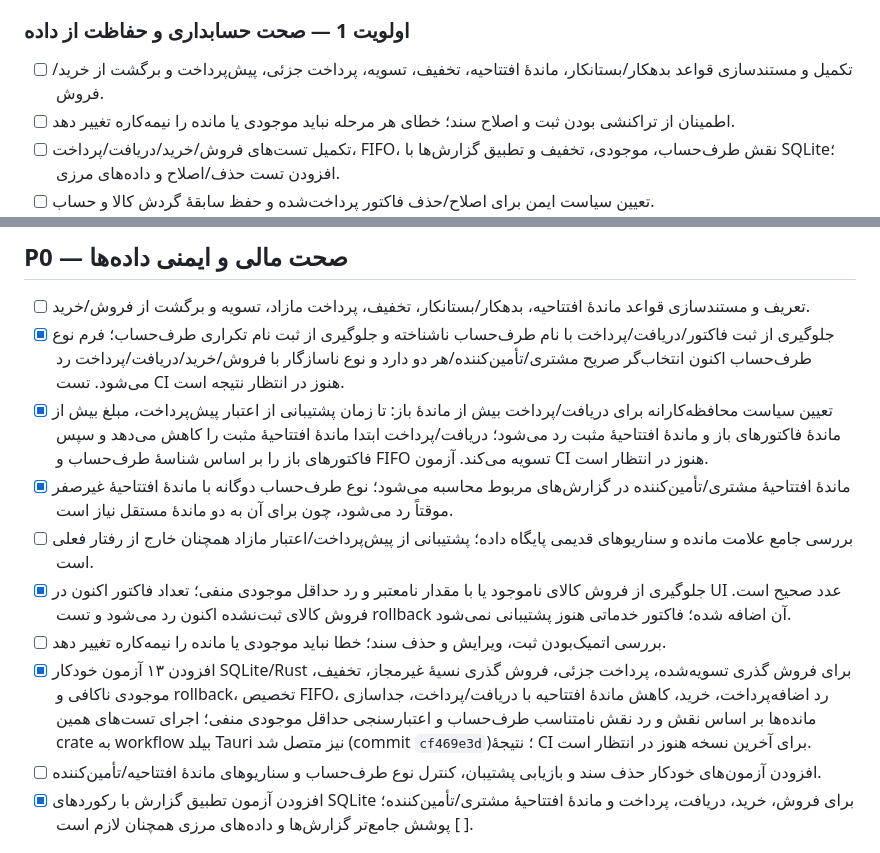
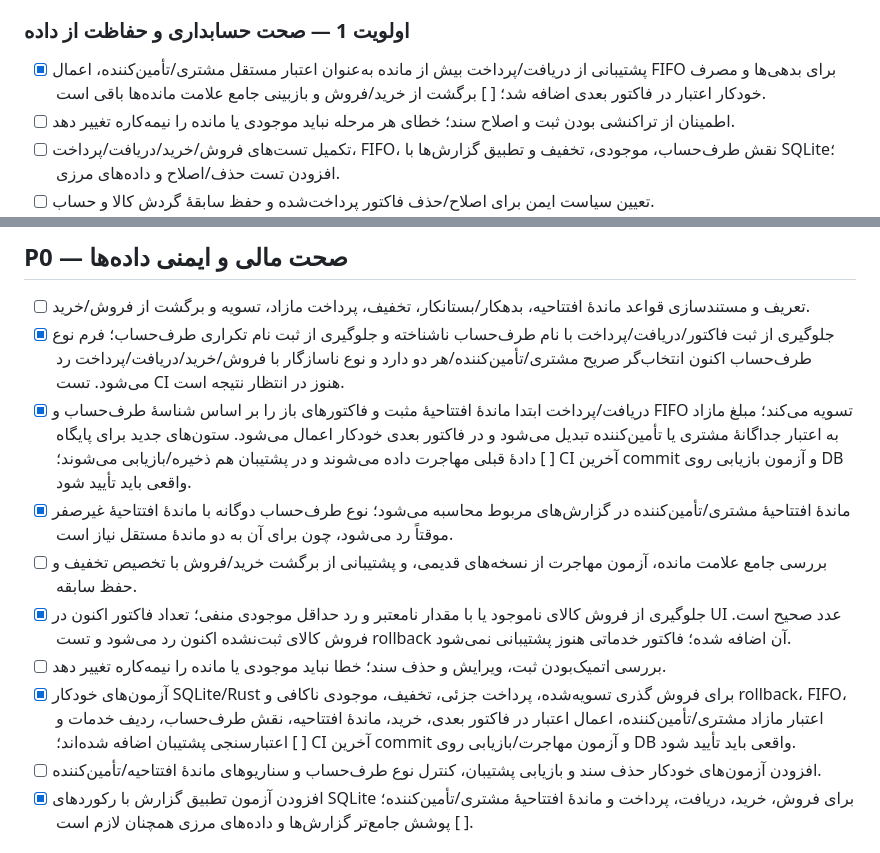
Before and after one commit to herotux/Nabz, a Markdown page: tauri-web/TODO.md, 2 parts joined by grey strips. Drawn GitHub-style.

```diff
--- a/tauri-web/TODO.md
+++ b/tauri-web/TODO.md
@@ -28,7 +28,7 @@
 - [ ] آزمون دود (smoke test): شروع برنامه، ساخت/بازخوانی داده، بستن و اجرای مجدد بدون ازدست‌رفتن اطلاعات.
 
 ### اولویت 1 — صحت حسابداری و حفاظت از داده
-- [ ] تکمیل و مستندسازی قواعد بدهکار/بستانکار، ماندهٔ افتتاحیه، تخفیف، تسویه، پرداخت جزئی، پیش‌پرداخت و برگشت از خرید/فروش.
+- [x] پشتیبانی از دریافت/پرداخت بیش از مانده به‌عنوان اعتبار مستقل مشتری/تأمین‌کننده، اعمال FIFO برای بدهی‌ها و مصرف خودکار اعتبار در فاکتور بعدی اضافه شد؛ [ ] برگشت از خرید/فروش و بازبینی جامع علامت مانده‌ها باقی است.
 - [ ] اطمینان از تراکنشی بودن ثبت و اصلاح سند؛ خطای هر مرحله نباید موجودی یا مانده را نیمه‌کاره تغییر دهد.
 - [ ] تکمیل تست‌های فروش/خرید/دریافت/پرداخت، FIFO، نقش طرف‌حساب، موجودی، تخفیف و تطبیق گزارش‌ها با SQLite؛ افزودن تست حذف/اصلاح و داده‌های مرزی.
 - [ ] تعیین سیاست ایمن برای اصلاح/حذف فاکتور پرداخت‌شده و حفظ سابقهٔ گردش کالا و حساب.
@@ -71,12 +71,12 @@
 ## P0 — صحت مالی و ایمنی داده‌ها
 - [ ] تعریف و مستندسازی قواعد ماندهٔ افتتاحیه، بدهکار/بستانکار، تخفیف، پرداخت مازاد، تسویه و برگشت از فروش/خرید.
 - [x] جلوگیری از ثبت فاکتور/دریافت/پرداخت با نام طرف‌حساب ناشناخته و جلوگیری از ثبت نام تکراری طرف‌حساب؛ فرم نوع طرف‌حساب اکنون انتخاب‌گر صریح مشتری/تأمین‌کننده/هر دو دارد و نوع ناسازگار با فروش/خرید/دریافت/پرداخت رد می‌شود. تست CI هنوز در انتظار نتیجه است.
-- [x] تعیین سیاست محافظه‌کارانه برای دریافت/پرداخت بیش از ماندهٔ باز: تا زمان پشتیبانی از اعتبار پیش‌پرداخت، مبلغ بیش از ماندهٔ فاکتورهای باز و ماندهٔ افتتاحیهٔ مثبت رد می‌شود؛ دریافت/پرداخت ابتدا ماندهٔ افتتاحیهٔ مثبت را کاهش می‌دهد و سپس فاکتورهای باز را بر اساس شناسهٔ طرف‌حساب و FIFO تسویه می‌کند. آزمون CI هنوز در انتظار است.
+- [x] دریافت/پرداخت ابتدا ماندهٔ افتتاحیهٔ مثبت و فاکتورهای باز را بر اساس شناسهٔ طرف‌حساب و FIFO تسویه می‌کند؛ مبلغ مازاد به اعتبار جداگانهٔ مشتری یا تأمین‌کننده تبدیل می‌شود و در فاکتور بعدی خودکار اعمال می‌شود. ستون‌های جدید برای پایگاه دادهٔ قبلی مهاجرت داده می‌شوند و در پشتیبان هم ذخیره/بازیابی می‌شوند؛ [ ] CI آخرین commit و آزمون بازیابی روی DB واقعی باید تأیید شود.
 - [x] ماندهٔ افتتاحیهٔ مشتری/تأمین‌کننده در گزارش‌های مربوط محاسبه می‌شود؛ نوع طرف‌حساب دوگانه با ماندهٔ افتتاحیهٔ غیرصفر موقتاً رد می‌شود، چون برای آن به دو ماندهٔ مستقل نیاز است.
-- [ ] بررسی جامع علامت مانده و سناریوهای قدیمی پایگاه داده؛ پشتیبانی از پیش‌پرداخت/اعتبار مازاد همچنان خارج از رفتار فعلی است.
+- [ ] بررسی جامع علامت مانده، آزمون مهاجرت از نسخه‌های قدیمی، و پشتیبانی از برگشت خرید/فروش با تخصیص تخفیف و حفظ سابقه.
 - [x] جلوگیری از فروش کالای ناموجود یا با مقدار نامعتبر و رد حداقل موجودی منفی؛ تعداد فاکتور اکنون در UI عدد صحیح است. فروش کالای ثبت‌نشده اکنون رد می‌شود و تست rollback آن اضافه شده؛ فاکتور خدماتی هنوز پشتیبانی نمی‌شود.
 - [ ] بررسی اتمیک‌بودن ثبت، ویرایش و حذف سند؛ خطا نباید موجودی یا مانده را نیمه‌کاره تغییر دهد.
-- [x] افزودن ۱۳ آزمون خودکار SQLite/Rust برای فروش گذری تسویه‌شده، پرداخت جزئی، فروش گذری نسیهٔ غیرمجاز، تخفیف، موجودی ناکافی و rollback، تخصیص FIFO، رد اضافه‌پرداخت، خرید، کاهش ماندهٔ افتتاحیه با دریافت/پرداخت، جداسازی مانده‌ها بر اساس نقش و رد نقش نامتناسب طرف‌حساب و اعتبارسنجی حداقل موجودی منفی؛ اجرای تست‌های همین crate به workflow بیلد Tauri نیز متصل شد (commit `cf469e3d`)؛ نتیجهٔ CI برای آخرین نسخه هنوز در انتظار است.
+- [x] آزمون‌های خودکار SQLite/Rust برای فروش گذری تسویه‌شده، پرداخت جزئی، تخفیف، موجودی ناکافی و rollback، FIFO، اعتبار مازاد مشتری/تأمین‌کننده، اعمال اعتبار در فاکتور بعدی، خرید، ماندهٔ افتتاحیه، نقش طرف‌حساب، ردیف خدمات و اعتبارسنجی پشتیبان اضافه شده‌اند؛ [ ] CI آخرین commit و آزمون مهاجرت/بازیابی روی DB واقعی باید تأیید شود.
 - [ ] افزودن آزمون‌های خودکار حذف سند و بازیابی پشتیبان، کنترل نوع طرف‌حساب و سناریوهای ماندهٔ افتتاحیه/تأمین‌کننده.
 - [x] افزودن آزمون تطبیق گزارش با رکوردهای SQLite برای فروش، خرید، دریافت، پرداخت و ماندهٔ افتتاحیهٔ مشتری/تأمین‌کننده؛ [ ] پوشش جامع‌تر گزارش‌ها و داده‌های مرزی همچنان لازم است.
 
```
Also changed, not shown: tauri-web/IMPLEMENTATION_STATUS.md (+2 -2 lines).
